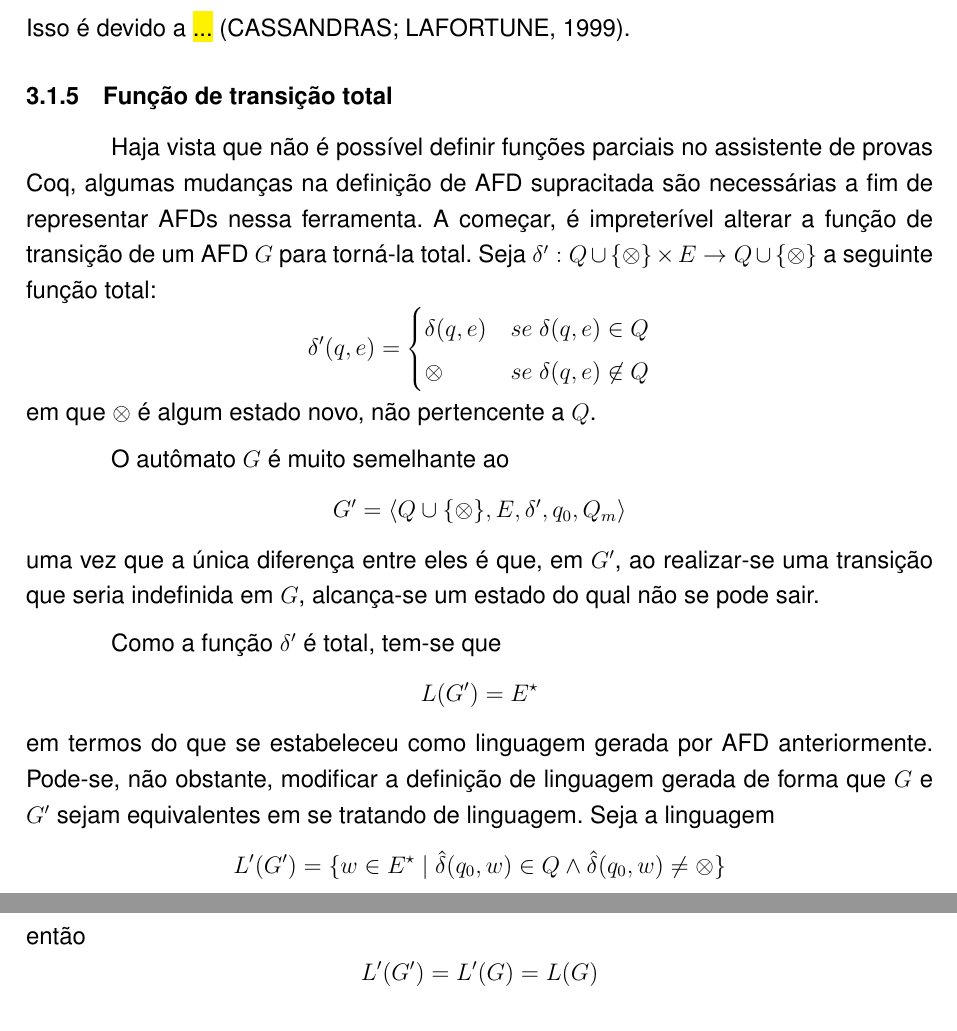
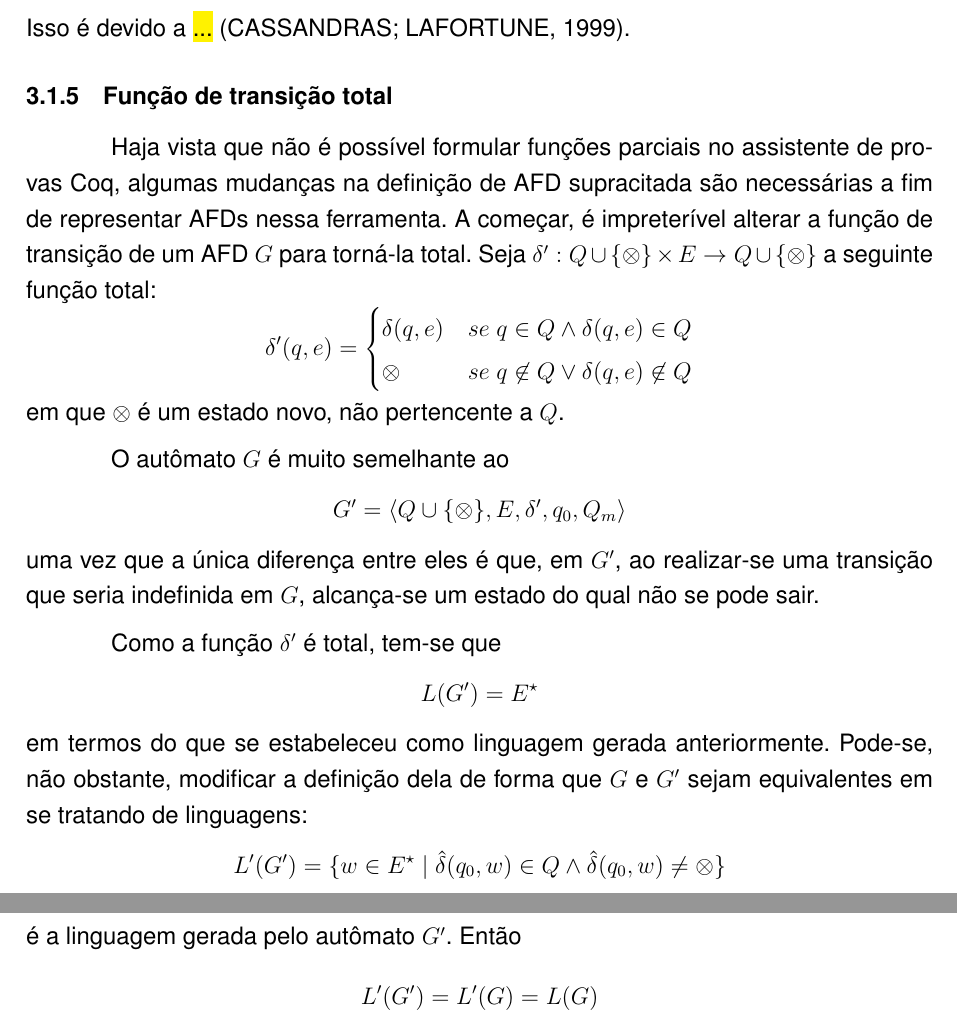
Before and after one commit to fil1pe/TCC, a LaTeX thesis (Relatorio/relatorio.tex, which reads Relatorio/capitulos/seds.tex): two parts of pages 21 and 22 of 24, joined at a grey line, cut so that both start at the same text. Compiled offline with pdfLaTeX.

Commit message:
TEOREMA PROVADO! + Funções totais relatório

```diff
--- a/Relatorio/capitulos/seds.tex
+++ b/Relatorio/capitulos/seds.tex
@@ -123,14 +123,14 @@ Caso o autômato $G$ chegue a um estado $q \not\in Q_m$ tal que $\Gamma_G(q) = \
 
 \subsection{Função de transição total}
 
-Haja vista que não é possível definir funções parciais no assistente de provas Coq, algumas mudanças na definição de AFD supracitada são necessárias a fim de representar AFDs nessa ferramenta. A começar, é impreterível alterar a função de transição de um AFD $G$ para torná-la total. Seja $\delta' : Q \cup \{ \otimes \} \times E \rightarrow Q \cup \{ \otimes \}$ a seguinte função total: $$\delta'(q, e) = \begin{cases}
-\delta(q, e) & se$ $\delta(q, e) \in Q \\
-\otimes & se$ $\delta(q, e) \not\in Q
-\end{cases}$$ em que $\otimes$ é algum estado novo, não pertencente a $Q$.
+Haja vista que não é possível formular funções parciais no assistente de provas Coq, algumas mudanças na definição de AFD supracitada são necessárias a fim de representar AFDs nessa ferramenta. A começar, é impreterível alterar a função de transição de um AFD $G$ para torná-la total. Seja $\delta' : Q \cup \{ \otimes \} \times E \rightarrow Q \cup \{ \otimes \}$ a seguinte função total: $$\delta'(q, e) = \begin{cases}
+\delta(q, e) & se$ $q \in Q \wedge \delta(q, e) \in Q \\
+\otimes & se$ $q \not\in Q \vee \delta(q, e) \not\in Q
+\end{cases}$$ em que $\otimes$ é um estado novo, não pertencente a $Q$.
 
 O autômato $G$ é muito semelhante ao $$G' = \langle Q \cup \{ \otimes \}, E, \delta', q_0, Q_m \rangle$$ uma vez que a única diferença entre eles é que, em $G'$, ao realizar-se uma transição que seria indefinida em $G$, alcança-se um estado do qual não se pode sair.
 
-Como a função $\delta'$ é total, tem-se que $$L(G') = E^\star$$ em termos do que se estabeleceu como linguagem gerada por AFD anteriormente. Pode-se, não obstante, modificar a definição de linguagem gerada de forma que $G$ e $G'$ sejam equivalentes em se tratando de linguagem. Seja a linguagem $$L'(G') = \{ w \in E^\star \mid \hat{\delta}(q_0, w) \in Q \wedge \hat{\delta}(q_0, w) \neq \otimes \}$$ então $$L'(G') = L'(G) = L(G)$$
+Como a função $\delta'$ é total, tem-se que $$L(G') = E^\star$$ em termos do que se estabeleceu como linguagem gerada anteriormente. Pode-se, não obstante, modificar a definição dela de forma que $G$ e $G'$ sejam equivalentes em se tratando de linguagens: $$L'(G') = \{ w \in E^\star \mid \hat{\delta}(q_0, w) \in Q \wedge \hat{\delta}(q_0, w) \neq \otimes \}$$ é a linguagem gerada pelo autômato $G'$. Então $$L'(G') = L'(G) = L(G)$$
 
 É possível visualizar a nova definição de AFD na Figura \ref{fig:afd_funcao_total}, que a exemplifica para um AFD de alfabeto $\{ a, b \}$.
 
```
Also changed, not shown: Relatorio/relatorio.pdf, 1 other file.
